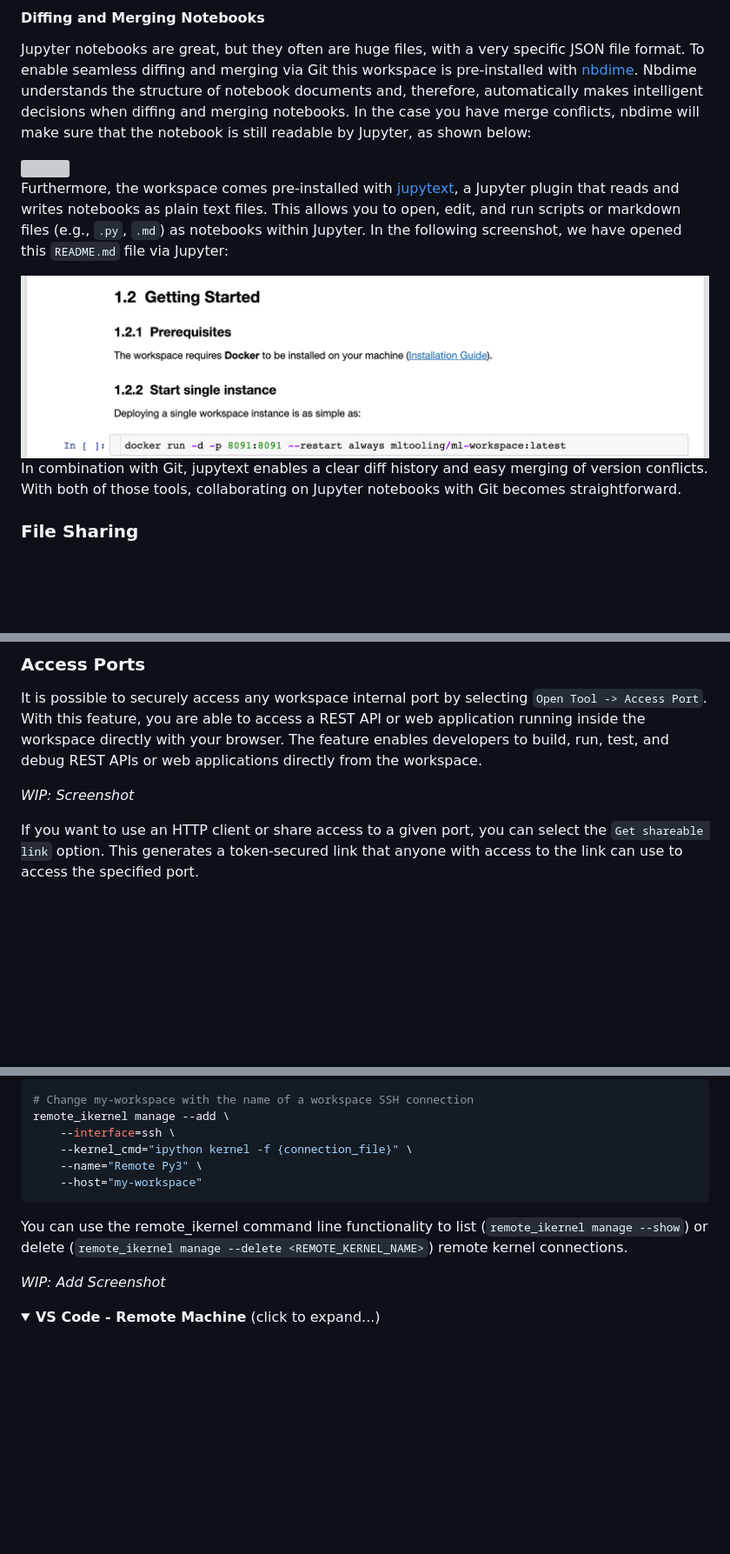
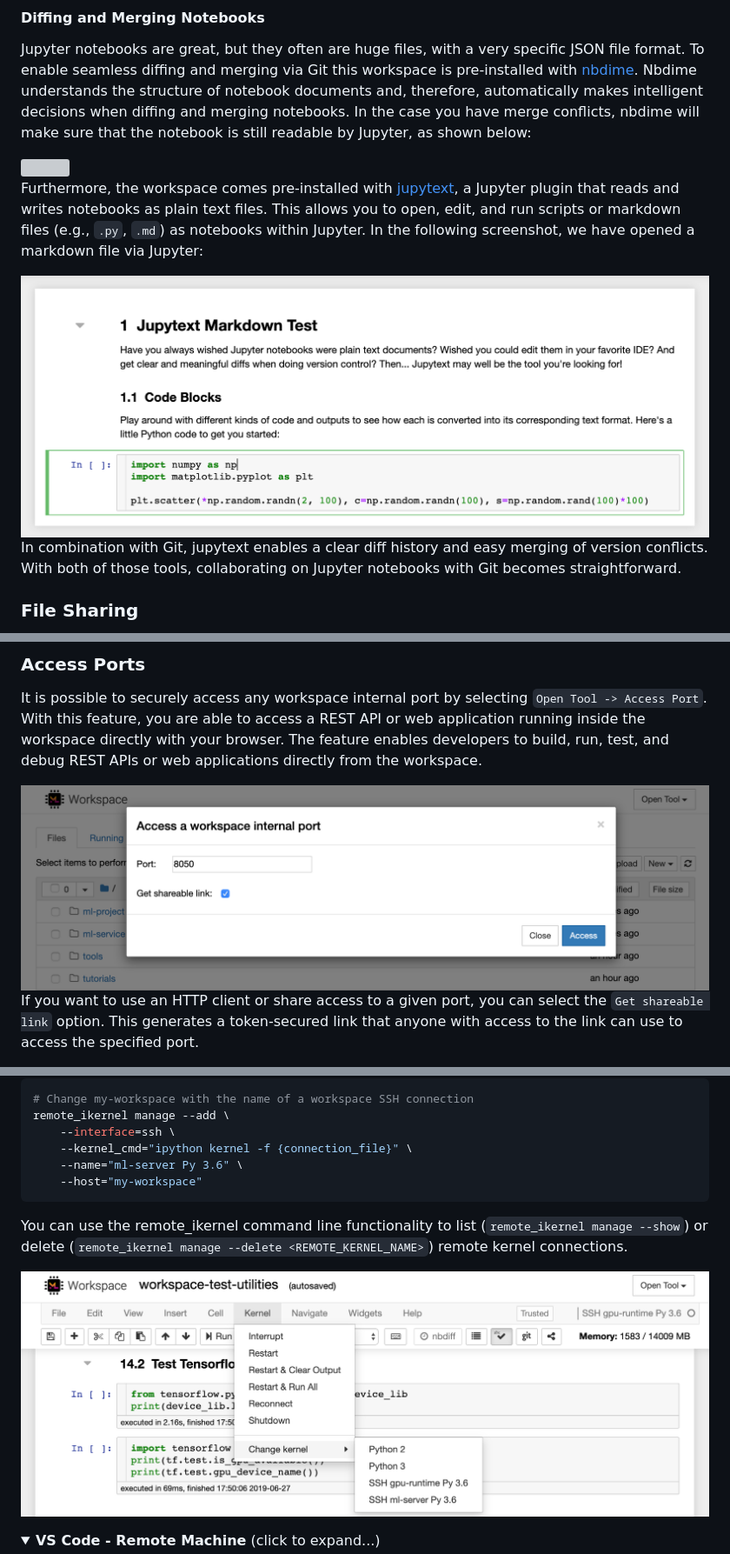
Before and after one commit to ml-tooling/ml-workspace, a Markdown page: README.md, 3 parts joined by grey strips. Shown: that part at 87% size. Rendered like a GitHub page; pictures changed too: docs/images/features/access-port.png (added), docs/images/features/git-jupytext.png (added), docs/images/features/remote-dev-jupyter-kernel.png (added); folded sections open; blank space fills up the shorter version; grey boxes are pictures that could not be loaded.

Commit message:
Update screenshots

````diff
--- a/README.md
+++ b/README.md
@@ -454,9 +454,9 @@ Jupyter notebooks are great, but they often are huge files, with a very specific
 
 <img style="width: 100%" src="./docs/images/features/git-nbdime-merging.png"/>
 
-Furthermore, the workspace comes pre-installed with [jupytext](https://github.com/mwouts/jupytext), a Jupyter plugin that reads and writes notebooks as plain text files. This allows you to open, edit, and run scripts or markdown files (e.g., `.py`, `.md`) as notebooks within Jupyter. In the following screenshot, we have opened this `README.md` file via Jupyter:
+Furthermore, the workspace comes pre-installed with [jupytext](https://github.com/mwouts/jupytext), a Jupyter plugin that reads and writes notebooks as plain text files. This allows you to open, edit, and run scripts or markdown files (e.g., `.py`, `.md`) as notebooks within Jupyter. In the following screenshot, we have opened a markdown file via Jupyter:
 
-<img style="width: 100%" src="./docs/images/feature-git-jupytext.png"/>
+<img style="width: 100%" src="./docs/images/features/git-jupytext.png"/>
 
 In combination with Git, jupytext enables a clear diff history and easy merging of version conflicts. With both of those tools, collaborating on Jupyter notebooks with Git becomes straightforward.
 
@@ -476,7 +476,7 @@ To deactivate or manage (e.g., provide edit permissions) shared links, open the
 
 It is possible to securely access any workspace internal port by selecting `Open Tool -> Access Port`. With this feature, you are able to access a REST API or web application running inside the workspace directly with your browser. The feature enables developers  to build, run, test, and debug REST APIs or web applications directly from the workspace.
 
-_WIP: Screenshot_
+<img style="width: 100%" src="./docs/images/features/access-port.png"/>
 
 If you want to use an HTTP client or share access to a given port, you can select the `Get shareable link` option. This generates a token-secured link that anyone with access to the link can use to access the specified port.
 
@@ -610,13 +610,13 @@ In case you want to manually setup and manage remote kernels, use the [remote_ik
 remote_ikernel manage --add \
     --interface=ssh \
     --kernel_cmd="ipython kernel -f {connection_file}" \
-    --name="Remote Py3" \
+    --name="ml-server Py 3.6" \
     --host="my-workspace"
 ```
 
 You can use the remote_ikernel command line functionality to list (`remote_ikernel manage --show`) or delete (`remote_ikernel manage --delete <REMOTE_KERNEL_NAME>`) remote kernel connections.
 
-_WIP: Add Screenshot_
+<img style="width: 100%" src="./docs/images/features/remote-dev-jupyter-kernel.png"/>
 
 </details>
 
````
Also changed, not shown: other parts of README.md (+2 -2 lines), docs/images/features/ssh-access.png (added).
